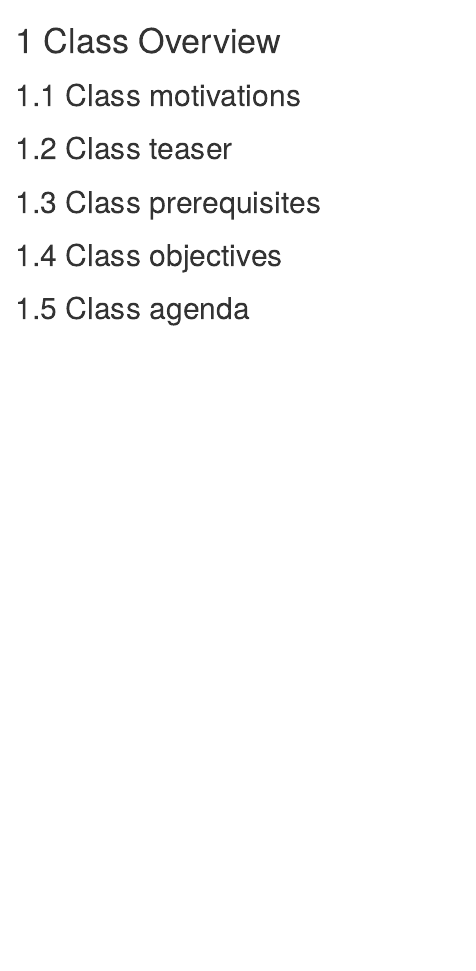
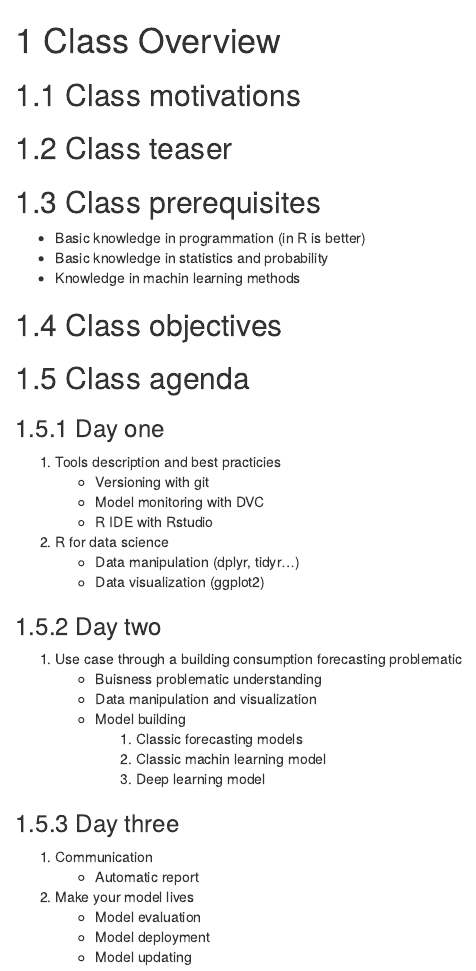
Before and after one commit to KaizenSolutionsDatateam/learning-ml, an R Markdown document (01-overview.Rmd): the page in a window 1100 px wide, from its top. Rendered offline with R 4.5, knitr and Pandoc, with nearby package versions; drawn as R Markdown's standard HTML page in place of the format the file asks for.

Commit message:
Class agenda updates

```diff
--- a/01-overview.Rmd
+++ b/01-overview.Rmd
@@ -4,8 +4,49 @@
 
 ## Class teaser
 
+
+
 ## Class prerequisites
+
++ Basic knowledge in programmation (in R is better)
++ Basic knowledge in statistics and probability
++ Knowledge in machin learning methods
 
 ## Class objectives
 
+
+
+
 ## Class agenda
+
+
+### Day one
+
+1. Tools description and best practicies
+    + Versioning with git
+    + Model monitoring with DVC
+    + R IDE with Rstudio
+
+2. R for data science
+    + Data manipulation (dplyr, tidyr...)
+    + Data visualization (ggplot2)
+
+### Day two
+
+1. Use case through a building consumption forecasting problematic
+    + Buisness problematic understanding
+    + Data manipulation and visualization
+    + Model building
+        1. Classic forecasting models
+        2. Classic machin learning model
+        3. Deep learning model
+
+### Day three
+
+1. Communication
+    + Automatic report
+
+2. Make your model lives
+    + Model evaluation
+    + Model deployment
+    + Model updating
--- a/index.Rmd
+++ b/index.Rmd
@@ -1,6 +1,11 @@
 ---
 title: "Machine Learning Best Practices With R and Open Source"
-author: "Thomas Karaouzene and Kevin Caye"
+
+subtitle: 'From buisness problematic to an on production machin learning solution'
+author:
+- Thomas Karaouzene
+- Kevin Caye
+
 date: "`r Sys.Date()`"
 site: bookdown::bookdown_site
 documentclass: book
```
